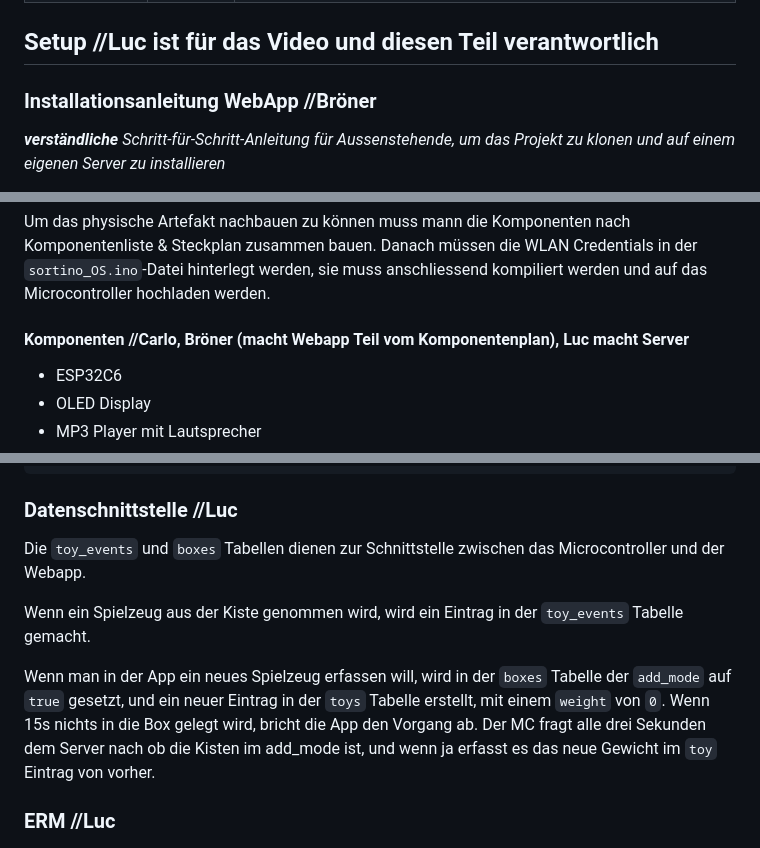
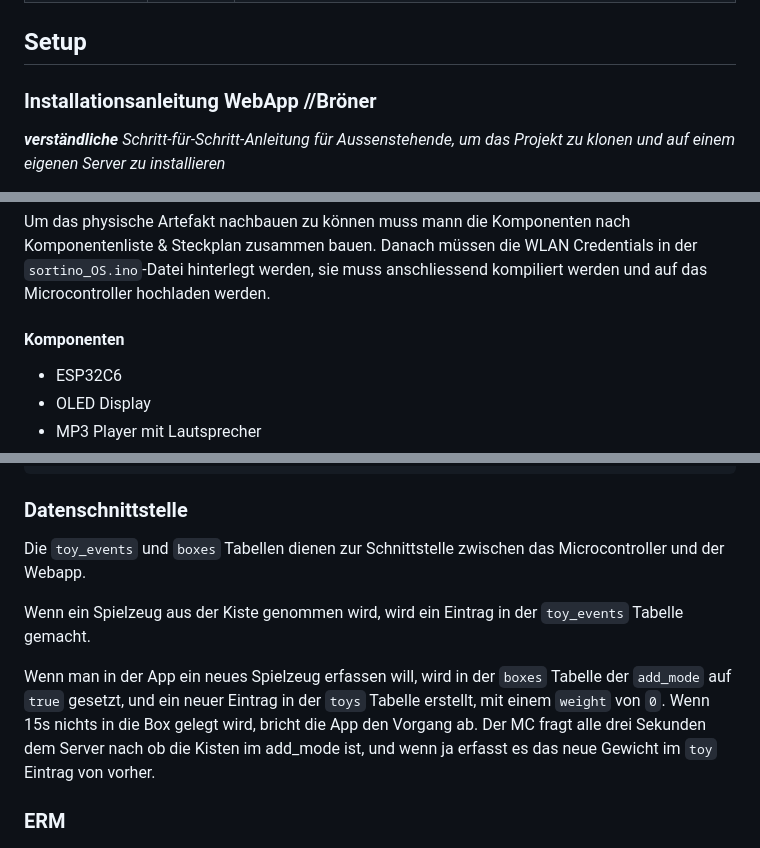
Before and after one commit to TimBroeni/IM04_LNW, a Markdown page: README.md, 3 parts joined by grey strips. Drawn GitHub-style.

Commit message:
chore: readme remove comments

````diff
--- a/README.md
+++ b/README.md
@@ -52,7 +52,7 @@ Die Aktuelle Webapp, so wie sie jetzt steht, enthält die Basis unserer geplante
 |Kategorien für Spielzeuge|WebApp|Ursprünglich war gedacht, dass man beim hinzufügen eines Spielzeuges klassifizierungen geben kann, z.B. ob ein Spielzeug schwer oder fragile ist. In der Aufräum-Gamification hätte die Box priorisieren sollen, zuerst schwere Spielzeuge einzuräumen und erst dann die leichten, welche schnell kaputt gehen können. Weil die Box-Gamification weg fiel, wurde diese Angabe bei den Speilzeugen entfernt. Das gewicht wird lediglich genutzt, weil anhand des Gewichts das jeweilige Spielzeug erkannt wird. Dieses Feature wurde nicht eingebaut, weil die Gamification weg fiel. Die Box musste nicht mehr zwingend wissen, welche Spielzeuge zuerst eingeräumt werden müssen. Deswegen wurde dieses Feature überflüssig.|
 |Kontrolle über Gamification|WebApp|In der Webapp sollte es in einem Haushalt mehrere Rollen geben. Eltern hätten Admin-Rechte und könnten Einstellungen an der Gamification vornehmen z.B. wie viel Punkte das Kind fürs Aufräumen bekommt, wie viele Punkte eine Belohnung kostet, wann der Stichzeitpunkt wo die Kiste kontrolliert, ob alles versorgt ist und man hätte einstellen können, wie hoch die Toleranz ist, wie viele Spielzeuge über nach draussen bleiben dürfen. Das Kind hätte dann trotzdem einen Punkt erhalten, auch wenn z.B. zwei Spielzeuge nicht eingeräumt sind. Die Gamification hätte man auch vollkommen deaktivieren können. Dann würde das Punktesystem für den Entsprechenden Haushalt deaktiviert sein. Weil die Gamification weg fiel müssen die Game-Settings nicht mehr eingestellt werden.|
 
-## Setup //Luc ist für das Video und diesen Teil verantwortlich
+## Setup
 
 ### Installationsanleitung WebApp //Bröner
 
@@ -69,7 +69,7 @@ Die Aktuelle Webapp, so wie sie jetzt steht, enthält die Basis unserer geplante
 
 Um das physische Artefakt nachbauen zu können muss mann die Komponenten nach Komponentenliste & Steckplan zusammen bauen. Danach müssen die WLAN Credentials in der `sortino_OS.ino`-Datei hinterlegt werden, sie muss anschliessend kompiliert werden und auf das Microcontroller hochladen werden.
 
-#### Komponenten //Carlo, Bröner (macht Webapp Teil vom Komponentenplan), Luc macht Server
+#### Komponenten
 - ESP32C6
 - OLED Display
 - MP3 Player mit Lautsprecher
@@ -319,7 +317,7 @@ TB: !!!!!!!! --> Kopfbereich
 └── toys.html                                   ← xy...
 ```
 
-### Datenschnittstelle //Luc
+### Datenschnittstelle
 Die `toy_events` und `boxes` Tabellen dienen zur Schnittstelle zwischen das Microcontroller und der Webapp.
 
 Wenn ein Spielzeug aus der Kiste genommen wird, wird ein Eintrag in der `toy_events` Tabelle gemacht.
@@ -327,7 +325,7 @@ Wenn ein Spielzeug aus der Kiste genommen wird, wird ein Eintrag in der `toy_eve
 Wenn man in der App ein neues Spielzeug erfassen will, wird in der `boxes` Tabelle der `add_mode` auf `true` gesetzt, und ein neuer Eintrag in der `toys` Tabelle erstellt, mit einem `weight` von `0`. Wenn 15s nichts in die Box gelegt wird, bricht die App den Vorgang ab.
 Der MC fragt alle drei Sekunden dem Server nach ob die Kisten im add_mode ist, und wenn ja erfasst es das neue Gewicht im `toy` Eintrag von vorher.
 
-### ERM //Luc
+### ERM
 ![ERM Diagramm](readme-assets/ERM.png)
 - **households**
   - Zentrale Tabelle für Haushalte/Familien
````
Also changed, not shown: other parts of README.md (+0 -2 lines).
